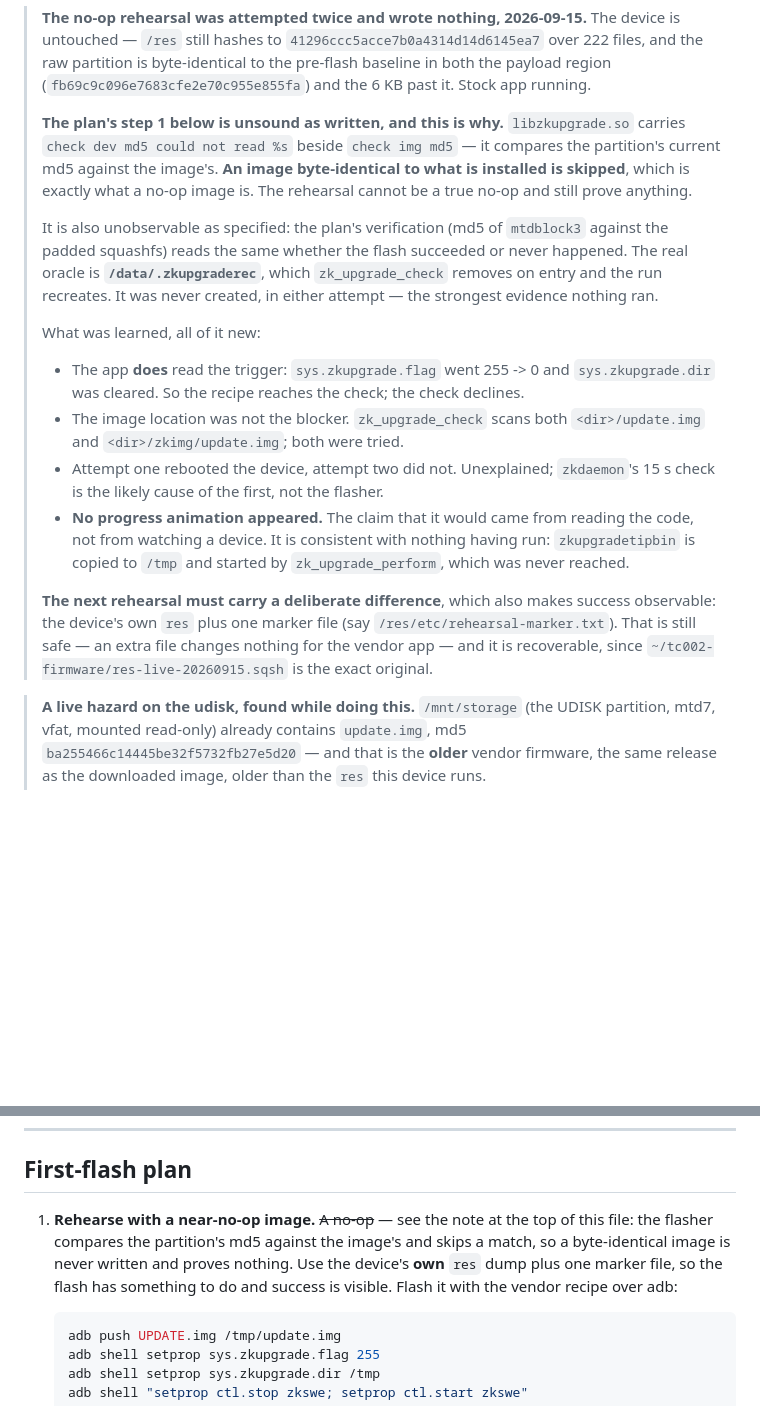
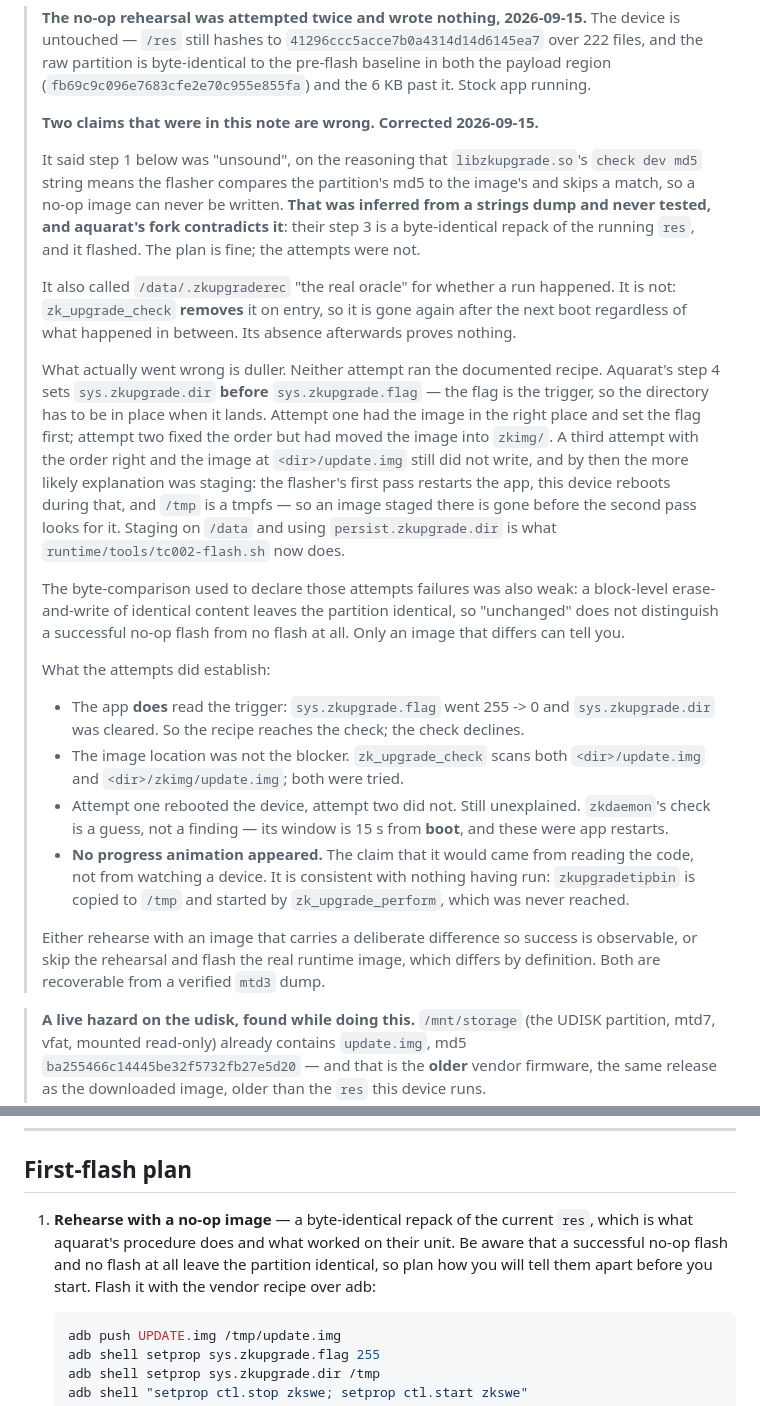
Before and after one commit to atomicstack/tc002-customisation, a Markdown page: FIRMWARE.md, 2 parts joined by grey strips. Drawn GitHub-style; blank space fills up the shorter version.

Commit message:
correct two claims i made up, and record a second unit's checksums
**the wrong claims.** 28a026c said the vendor flasher compares the partition's
md5 against the image's and skips a match, so a no-op rehearsal could never
work, and on that basis called this repo's own first-flash plan unsound. that
was inferred from a strings dump, never tested, and aquarat's fork contradicts
it directly: their step 3 is a byte-identical repack of the running res and it
flashed. asserting a mechanism from a grep and then rewriting the plan around it
is the thing this repo's notes are supposed to prevent.

the same note called /data/.zkupgraderec "the real oracle" for whether an
upgrade ran. it is not. zk_upgrade_check *removes* it on entry, so it is absent
again after the next boot whatever happened in between, and its absence proves
nothing.

what actually went wrong is duller and is now what the note says. neither of the
first two attempts ran the documented recipe -- the order matters, dir before
flag, because the flag is the trigger -- and a third with the order right still
did not write, most likely because /tmp is a tmpfs and the flasher's first pass
restarts the app while this device reboots during it, so the staged image is
gone before the second pass looks. tc002-flash.sh stages on /data for that
reason.

also recorded: the byte-comparison used to call those attempts failures cannot
tell a successful no-op flash from no flash at all, since an erase-and-write of
identical content leaves the partition identical.

**the second unit.** aquarat's /mnt/storage/update.img is 2,773,564 bytes, md5
f318f036, against 2,781,756 and ba255466 here. their notes suggest pulling it to
confirm you have the same base their work was built on; that check fails on this
device. two tc002s are not necessarily carrying the same factory image, which is
what FINGERPRINTS.md is for, and their numbers are now in it as a second
reference point rather than a contradiction.

**and a warning their instructions need.** they document dumping partitions with
`adb shell cat /dev/mtdblockN > mtdN.bin`. on this adbd that silently corrupts
the output: measured on a 9,600-byte elf, `adb shell cat` returns 9,628 bytes
with a different hash than `adb pull` of the same file. a pre-flash backup taken
that way looks fine and fails exactly when it is needed.

Co-Authored-By: Claude Opus 5 (1M context) <noreply@anthropic.com>
Claude-Session: https://claude.ai/code/session_01KvRUQm56ML1he9i6cK424W

````diff
--- a/FIRMWARE.md
+++ b/FIRMWARE.md
@@ -12,38 +12,55 @@ with a rebuilt `res` partition delivered through the vendor's own update path.
 > byte-identical to the pre-flash baseline in both the payload region
 > (`fb69c9c096e7683cfe2e70c955e855fa`) and the 6 KB past it. Stock app running.
 >
-> **The plan's step 1 below is unsound as written, and this is why.**
-> `libzkupgrade.so` carries `check dev md5 could not read %s` beside
-> `check img md5` — it compares the partition's current md5 against the
-> image's. **An image byte-identical to what is installed is skipped**, which
-> is exactly what a no-op image is. The rehearsal cannot be a true no-op and
-> still prove anything.
+> **Two claims that were in this note are wrong. Corrected 2026-09-15.**
 >
-> It is also unobservable as specified: the plan's verification (md5 of
-> `mtdblock3` against the padded squashfs) reads the same whether the flash
-> succeeded or never happened. The real oracle is **`/data/.zkupgraderec`**,
-> which `zk_upgrade_check` removes on entry and the run recreates. It was never
-> created, in either attempt — the strongest evidence nothing ran.
+> It said step 1 below was "unsound", on the reasoning that
+> `libzkupgrade.so`'s `check dev md5` string means the flasher compares the
+> partition's md5 to the image's and skips a match, so a no-op image can never
+> be written. **That was inferred from a strings dump and never tested, and
+> aquarat's fork contradicts it**: their step 3 is a byte-identical repack of
+> the running `res`, and it flashed. The plan is fine; the attempts were not.
 >
-> What was learned, all of it new:
+> It also called `/data/.zkupgraderec` "the real oracle" for whether a run
+> happened. It is not: `zk_upgrade_check` **removes** it on entry, so it is
+> gone again after the next boot regardless of what happened in between. Its
+> absence afterwards proves nothing.
+>
+> What actually went wrong is duller. Neither attempt ran the documented
+> recipe. Aquarat's step 4 sets `sys.zkupgrade.dir` **before**
+> `sys.zkupgrade.flag` — the flag is the trigger, so the directory has to be in
+> place when it lands. Attempt one had the image in the right place and set the
+> flag first; attempt two fixed the order but had moved the image into
+> `zkimg/`. A third attempt with the order right and the image at
+> `<dir>/update.img` still did not write, and by then the more likely
+> explanation was staging: the flasher's first pass restarts the app, this
+> device reboots during that, and `/tmp` is a tmpfs — so an image staged there
+> is gone before the second pass looks for it. Staging on `/data` and using
+> `persist.zkupgrade.dir` is what `runtime/tools/tc002-flash.sh` now does.
+>
+> The byte-comparison used to declare those attempts failures was also weak: a
+> block-level erase-and-write of identical content leaves the partition
+> identical, so "unchanged" does not distinguish a successful no-op flash from
+> no flash at all. Only an image that differs can tell you.
+>
+> What the attempts did establish:
 >
 > - The app **does** read the trigger: `sys.zkupgrade.flag` went 255 -> 0 and
 >   `sys.zkupgrade.dir` was cleared. So the recipe reaches the check; the check
 >   declines.
 > - The image location was not the blocker. `zk_upgrade_check` scans both
 >   `<dir>/update.img` and `<dir>/zkimg/update.img`; both were tried.
-> - Attempt one rebooted the device, attempt two did not. Unexplained;
->   `zkdaemon`'s 15 s check is the likely cause of the first, not the flasher.
+> - Attempt one rebooted the device, attempt two did not. Still unexplained.
+>   `zkdaemon`'s check is a guess, not a finding — its window is 15 s from
+>   **boot**, and these were app restarts.
 > - **No progress animation appeared.** The claim that it would came from
 >   reading the code, not from watching a device. It is consistent with nothing
 >   having run: `zkupgradetipbin` is copied to `/tmp` and started by
 >   `zk_upgrade_perform`, which was never reached.
 >
-> **The next rehearsal must carry a deliberate difference**, which also makes
-> success observable: the device's own `res` plus one marker file (say
-> `/res/etc/rehearsal-marker.txt`). That is still safe — an extra file changes
-> nothing for the vendor app — and it is recoverable, since
-> `~/tc002-firmware/res-live-20260915.sqsh` is the exact original.
+> Either rehearse with an image that carries a deliberate difference so success
+> is observable, or skip the rehearsal and flash the real runtime image, which
+> differs by definition. Both are recoverable from a verified `mtd3` dump.
 
 > **A live hazard on the udisk, found while doing this.** `/mnt/storage` (the
 > UDISK partition, mtd7, vfat, mounted read-only) already contains
@@ -654,12 +671,11 @@ The wasm preview and the host tools are not part of the image.
 
 ## First-flash plan
 
-1. **Rehearse with a near-no-op image.** ~~A no-op~~ — see the note at the top
-   of this file: the flasher compares the partition's md5 against the image's
-   and skips a match, so a byte-identical image is never written and proves
-   nothing. Use the device's **own** `res` dump plus one marker file, so the
-   flash has something to do and success is visible. Flash it with the vendor
-   recipe over adb:
+1. **Rehearse with a no-op image** — a byte-identical repack of the current
+   `res`, which is what aquarat's procedure does and what worked on their unit.
+   Be aware that a successful no-op flash and no flash at all leave the
+   partition identical, so plan how you will tell them apart before you start.
+   Flash it with the vendor recipe over adb:
 
    ```bash
    adb push UPDATE.img /tmp/update.img
````
Also changed, not shown: FINGERPRINTS.md (+15 -0 lines).
